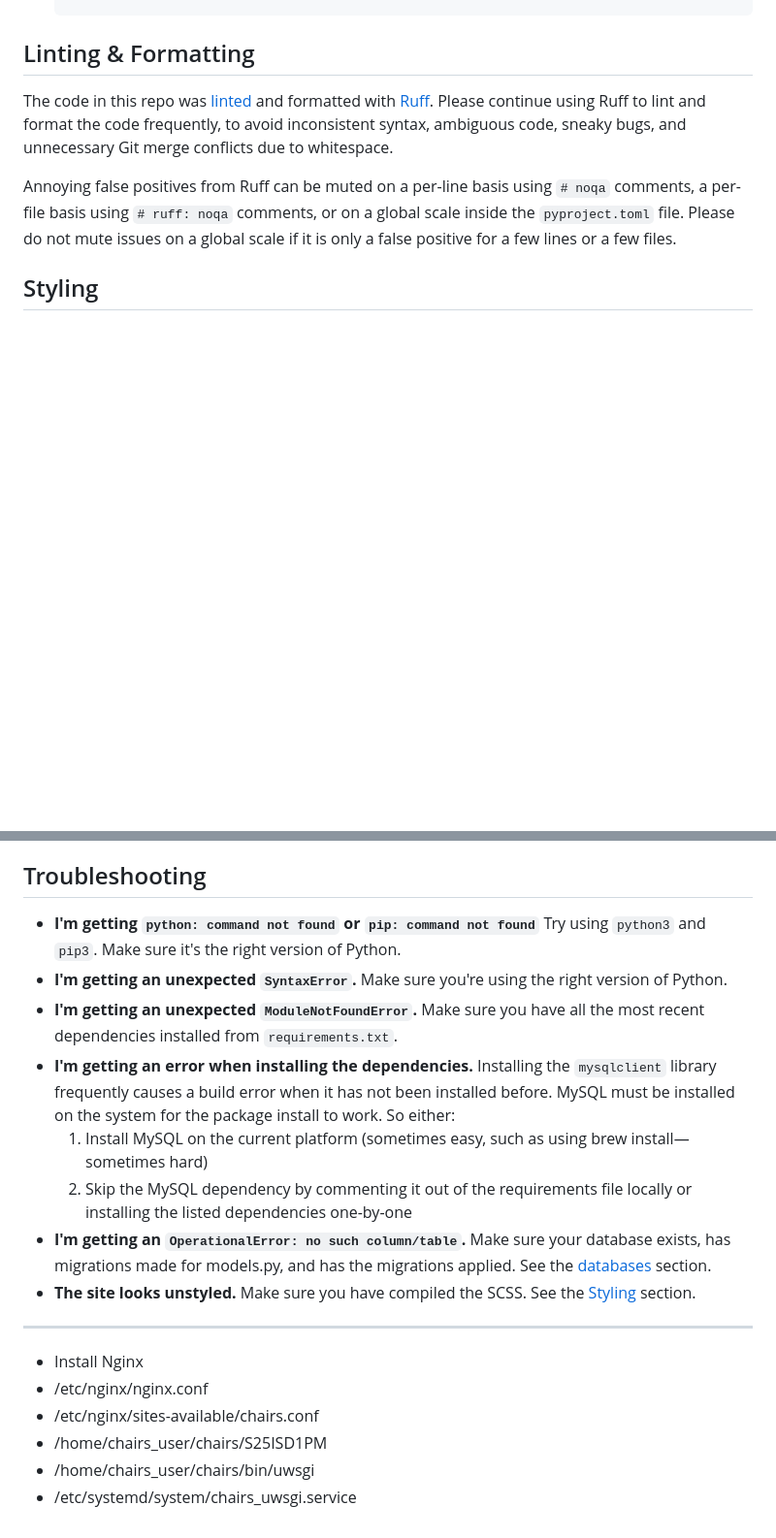
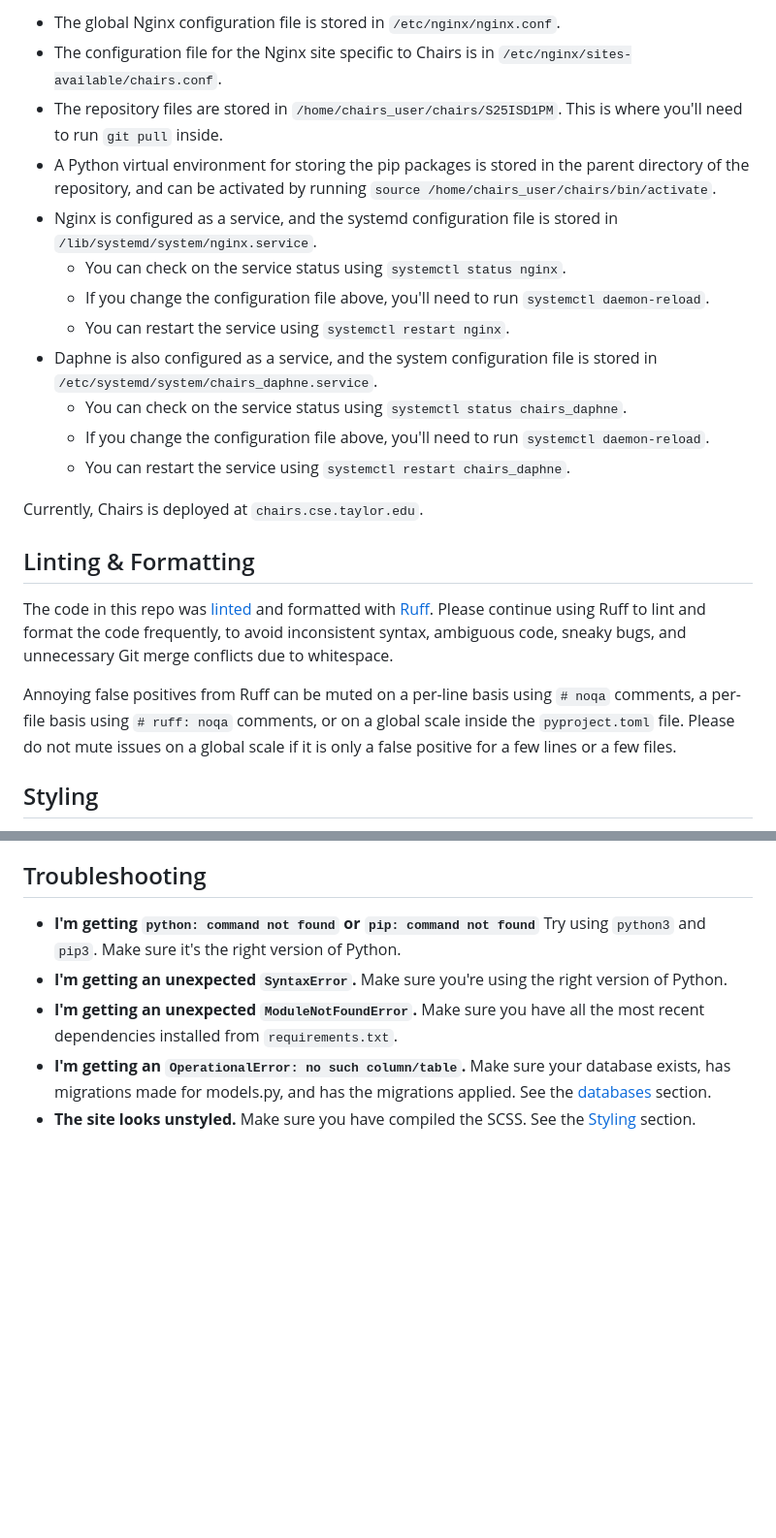
Before and after one commit to readtu/S25ISD1PM, a Markdown page: README.md, 2 parts joined by grey strips. Shown: that part at 97% size. Rendered like a GitHub page; blank space fills up the shorter version.

```diff
--- a/README.md
+++ b/README.md
@@ -24,3 +68,17 @@ Developed by the Zeta Core team in the Spring 2025 semester for the Information
+- The global Nginx configuration file is stored in `/etc/nginx/nginx.conf`.
+- The configuration file for the Nginx site specific to Chairs is in `/etc/nginx/sites-available/chairs.conf`.
+- The repository files are stored in `/home/chairs_user/chairs/S25ISD1PM`. This is where you'll need to run `git pull` inside.
+- A Python virtual environment for storing the pip packages is stored in the parent directory of the repository, and can be activated by running `source /home/chairs_user/chairs/bin/activate`.
+- Nginx is configured as a service, and the systemd configuration file is stored in `/lib/systemd/system/nginx.service`.
+    - You can check on the service status using `systemctl status nginx`.
+    - If you change the configuration file above, you'll need to run `systemctl daemon-reload`.
+    - You can restart the service using `systemctl restart nginx`.
+- Daphne is also configured as a service, and the system configuration file is stored in `/etc/systemd/system/chairs_daphne.service`.
+    - You can check on the service status using `systemctl status chairs_daphne`.
+    - If you change the configuration file above, you'll need to run `systemctl daemon-reload`.
+    - You can restart the service using `systemctl restart chairs_daphne`.
+
+Currently, Chairs is deployed at `chairs.cse.taylor.edu`.
 
 ## Linting & Formatting
 
@@ -50,20 +108,8 @@ When in production, this app uses PostgreSQL as the database backend. This does
 
 ## Troubleshooting
 
--   **I'm getting `python: command not found` or `pip: command not found`** Try using `python3` and `pip3`. Make sure it's the right version of Python.
--   **I'm getting an unexpected `SyntaxError`.** Make sure you're using the right version of Python.
--   **I'm getting an unexpected `ModuleNotFoundError`.** Make sure you have all the most recent dependencies installed from `requirements.txt`.
--   **I'm getting an error when installing the dependencies.** Installing the `mysqlclient` library frequently causes a build error when it has not been installed before. MySQL must be installed on the system for the package install to work. So either:
-    1. Install MySQL on the current platform (sometimes easy, such as using brew install—sometimes hard)
-    2. Skip the MySQL dependency by commenting it out of the requirements file locally or installing the listed dependencies one-by-one
--   **I'm getting an `OperationalError: no such column/table`.** Make sure your database exists, has migrations made for models.py, and has the migrations applied. See the [databases](#database) section.
--   **The site looks unstyled.** Make sure you have compiled the SCSS. See the [Styling](#styling) section.
-
----
-
-- Install Nginx
-- /etc/nginx/nginx.conf
-- /etc/nginx/sites-available/chairs.conf
-- /home/chairs_user/chairs/S25ISD1PM
-- /home/chairs_user/chairs/bin/uwsgi
-- /etc/systemd/system/chairs_uwsgi.service
+- **I'm getting `python: command not found` or `pip: command not found`** Try using `python3` and `pip3`. Make sure it's the right version of Python.
+- **I'm getting an unexpected `SyntaxError`.** Make sure you're using the right version of Python.
+- **I'm getting an unexpected `ModuleNotFoundError`.** Make sure you have all the most recent dependencies installed from `requirements.txt`.
+- **I'm getting an `OperationalError: no such column/table`.** Make sure your database exists, has migrations made for models.py, and has the migrations applied. See the [databases](#database) section.
+- **The site looks unstyled.** Make sure you have compiled the SCSS. See the [Styling](#styling) section.
```
Also changed, not shown: other parts of README.md (+50 -6 lines).
